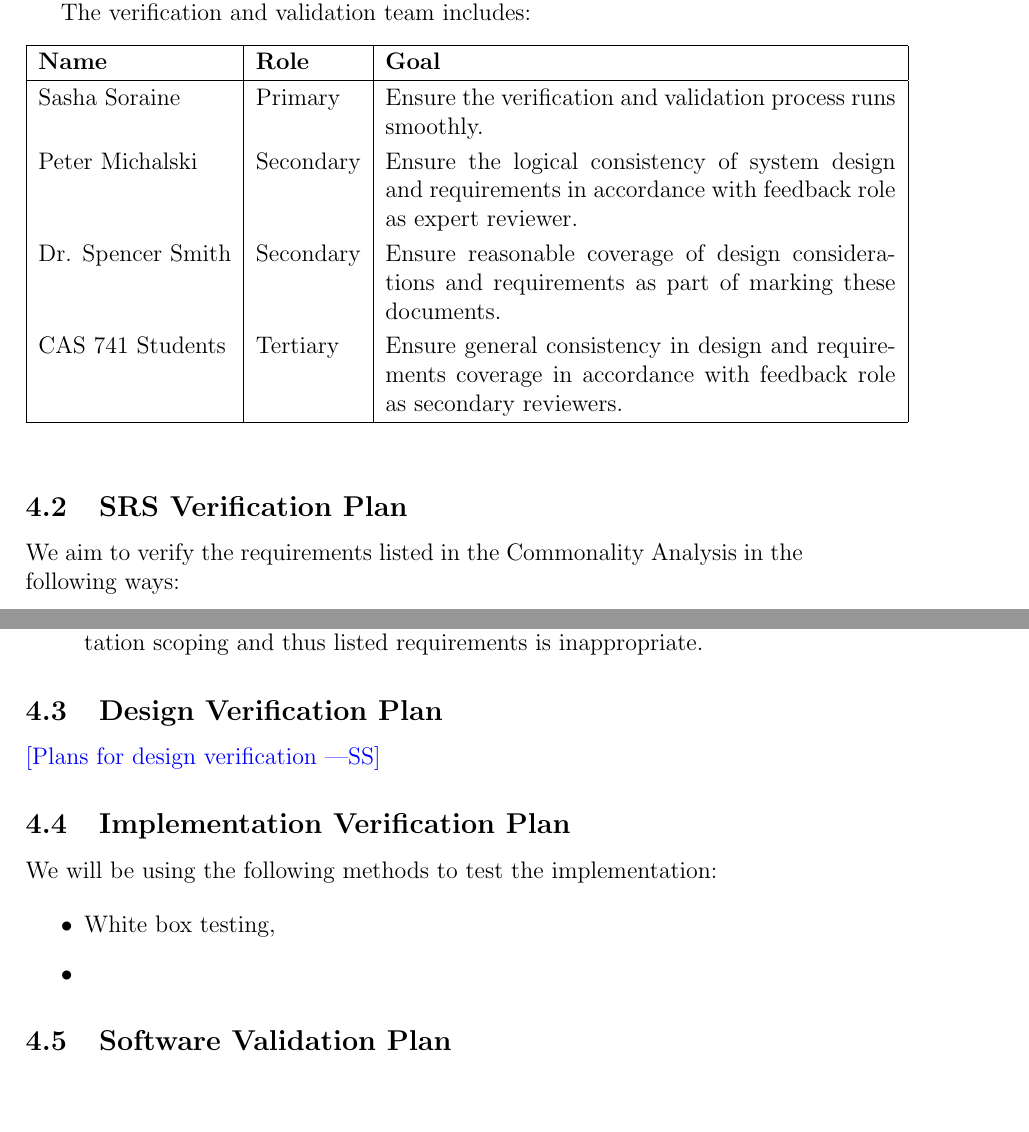
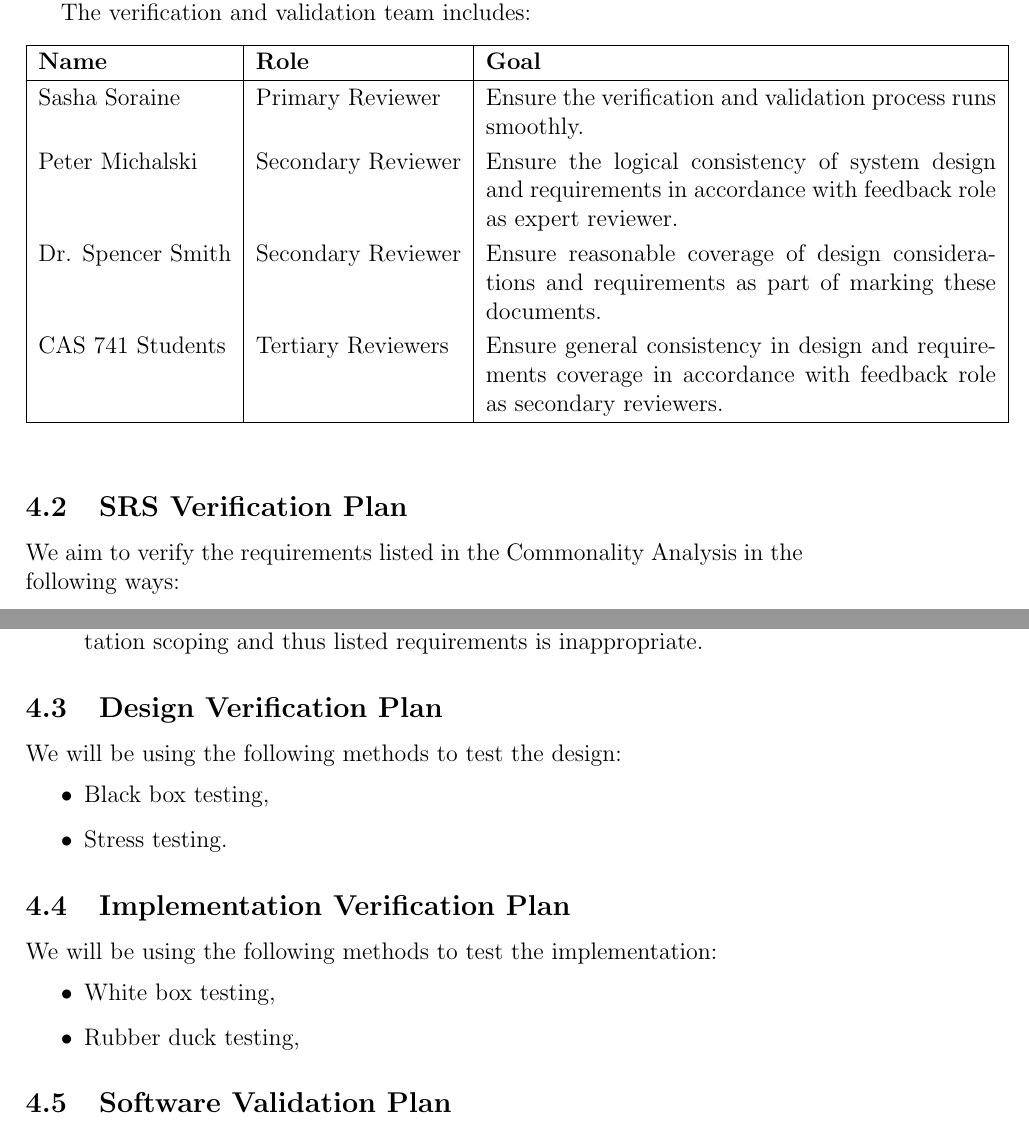
Before and after one commit to sorainsm/library-of-lighting-models, a LaTeX document (VnVPlan/SystVnVPlan/SystVnVPlan.tex): two parts of pages 6 and 7 of 11, joined at a grey line, cut so that both start at the same text, the shorter picture padded with empty space. Compiled offline with pdfLaTeX.

Commit message:
Pushing to work on desktop.

```diff
--- a/VnVPlan/SystVnVPlan/SystVnVPlan.tex
+++ b/VnVPlan/SystVnVPlan/SystVnVPlan.tex
@@ -129,14 +129,18 @@ The verification and validation team includes:
 		\hline
 		\textbf{Name} & \textbf{Role} & \textbf{Goal} \\
 		\hline
-		Sasha Soraine & Primary & Ensure the verification and validation
+		Sasha Soraine & Primary Reviewer& Ensure the verification and
+		validation
 		process runs smoothly.\\
-		Peter Michalski & Secondary & Ensure the logical consistency of system
+		Peter Michalski & Secondary Reviewer& Ensure the logical consistency of
+		system
 		design and requirements in accordance with feedback role as expert
 		reviewer. \\
-		Dr. Spencer Smith & Secondary & Ensure reasonable coverage of design
+		Dr. Spencer Smith & Secondary Reviewer& Ensure reasonable coverage of
+		design
 		considerations and requirements as part of marking these documents. \\
-		CAS 741 Students & Tertiary & Ensure general consistency in design and
+		CAS 741 Students & Tertiary Reviewers& Ensure general consistency in
+		design and
 		requirements coverage in accordance with feedback role as secondary
 		reviewers.\\
 		\hline
@@ -160,14 +164,19 @@ following ways:
 
 \subsection{Design Verification Plan}
 
-\wss{Plans for design verification}
+We will be using the following methods to test the design:
+
+\begin{itemize}
+	\item Black box testing,
+	\item Stress testing.
+\end{itemize}
 
 \subsection{Implementation Verification Plan}
 We will be using the following methods to test the implementation:
 
 \begin{itemize}
 	\item White box testing,
-	\item
+	\item Rubber duck testing,
 \end{itemize}
 
 
```
Also changed, not shown: Commonality-Analysis/CA.tex (+8 -3 lines), VnVPlan/SystVnVPlan/SystVnVPlan.tex (2 more changed lines).
